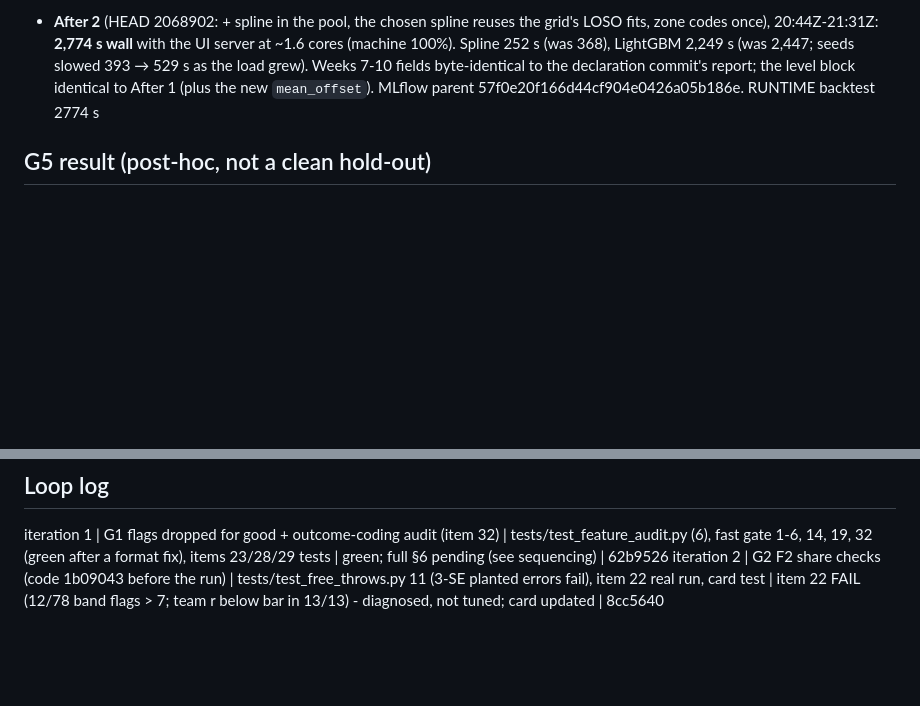
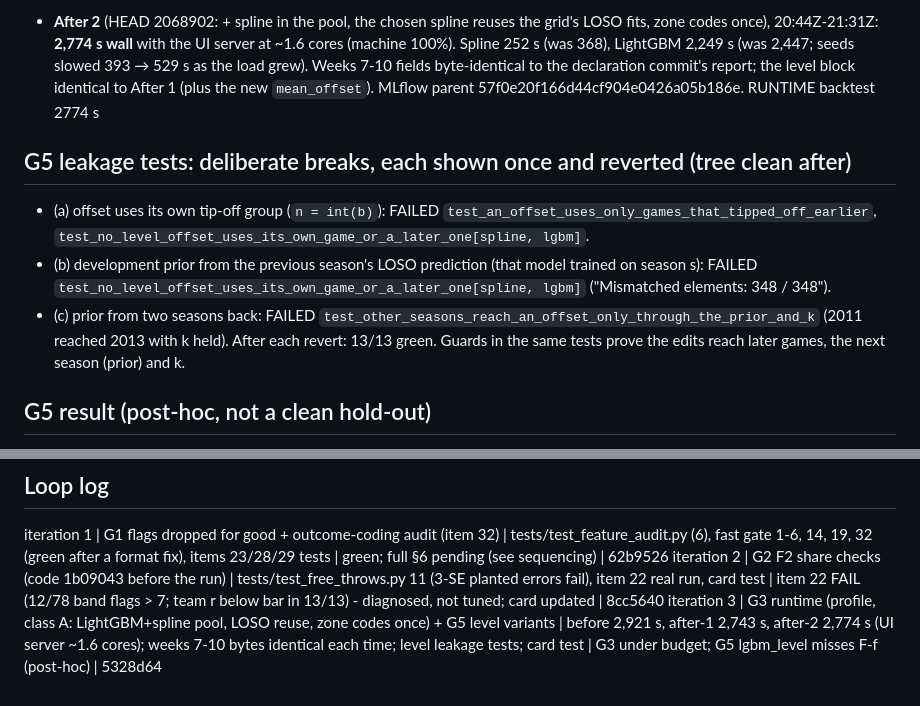
Before and after one commit to straf10/EuroHoops-Analytics, a Markdown page: reports/week7-10b_progress.md, 2 parts joined by grey strips. GitHub-like rendering; blank space fills up the shorter version.

Commit message:
G5 deliberate leakage breaks recorded (each caught, reverted)
Co-Authored-By: Claude Opus 5.5 <noreply@anthropic.com>

```diff
--- a/reports/week7-10b_progress.md
+++ b/reports/week7-10b_progress.md
@@ -120,6 +120,18 @@ team foul-drawing rate) declared as a new variant.
   57f0e20f166d44cf904e0426a05b186e.
   RUNTIME backtest 2774 s
 
+## G5 leakage tests: deliberate breaks, each shown once and reverted (tree clean after)
+- (a) offset uses its own tip-off group (`n = int(b)`): FAILED
+  `test_an_offset_uses_only_games_that_tipped_off_earlier`,
+  `test_no_level_offset_uses_its_own_game_or_a_later_one[spline, lgbm]`.
+- (b) development prior from the previous season's LOSO prediction (that model trained on
+  season s): FAILED `test_no_level_offset_uses_its_own_game_or_a_later_one[spline, lgbm]`
+  ("Mismatched elements: 348 / 348").
+- (c) prior from two seasons back: FAILED
+  `test_other_seasons_reach_an_offset_only_through_the_prior_and_k` (2011 reached 2013 with k
+  held). After each revert: 13/13 green. Guards in the same tests prove the edits reach later
+  games, the next season (prior) and k.
+
 ## G5 result (post-hoc, not a clean hold-out)
 - `lgbm_level`: CV log loss 0.629697 (lgbm 0.629699); validation log loss 0.633309, ECE
   0.01022 → **does not meet F-f** (target 0.010); test ECE 0.00947 but a bin outside ±0.02 →
@@ -193,3 +205,4 @@ LEVEL_RUN 327d0a3
 ## Loop log
 iteration 1 | G1 flags dropped for good + outcome-coding audit (item 32) | tests/test_feature_audit.py (6), fast gate 1-6, 14, 19, 32 (green after a format fix), items 23/28/29 tests | green; full §6 pending (see sequencing) | 62b9526
 iteration 2 | G2 F2 share checks (code 1b09043 before the run) | tests/test_free_throws.py 11 (3-SE planted errors fail), item 22 real run, card test | item 22 FAIL (12/78 band flags > 7; team r below bar in 13/13) - diagnosed, not tuned; card updated | 8cc5640
+iteration 3 | G3 runtime (profile, class A: LightGBM+spline pool, LOSO reuse, zone codes once) + G5 level variants | before 2,921 s, after-1 2,743 s, after-2 2,774 s (UI server ~1.6 cores); weeks 7-10 bytes identical each time; level leakage tests; card test | G3 under budget; G5 lgbm_level misses F-f (post-hoc) | 5328d64
```
